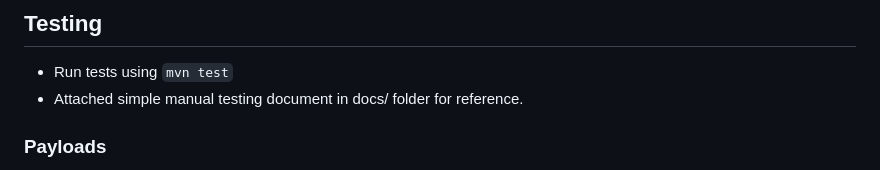
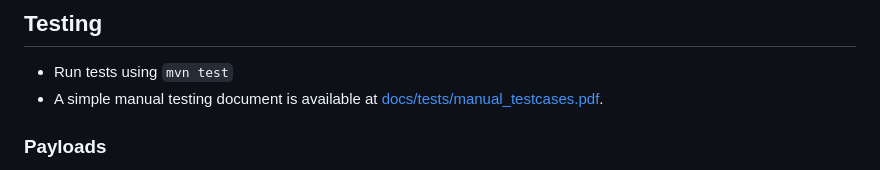
Before and after one commit to eltonx17/payments_app, a Markdown page: README.md, the part around one of its changes. Drawn GitHub-style.

Commit message:
[0.1.0] - README.md

```diff
--- a/README.md
+++ b/README.md
@@ -18,7 +18,7 @@ The application is also hosted on Koyeb PaaS platform and can be accessed at: ht
 
 ## Testing
 - Run tests using `mvn test`
-- Attached simple manual testing document in docs/ folder for reference.
+- A simple manual testing document is available at [docs/tests/manual_testcases.pdf](docs/tests/manual_testcases.pdf).
 
 ### Payloads
 - OpenAPI/Swagger documentation is placed in the root of the project (openapi.yaml).
```
Also changed, not shown: other parts of README.md (+1 -1 lines).
